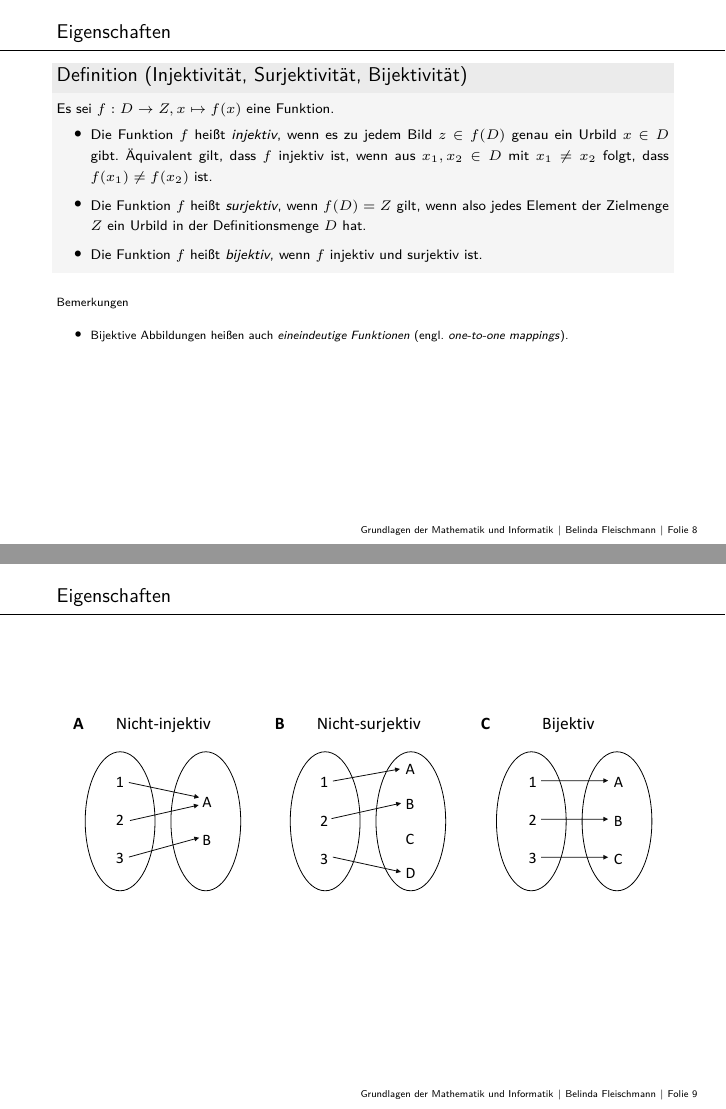
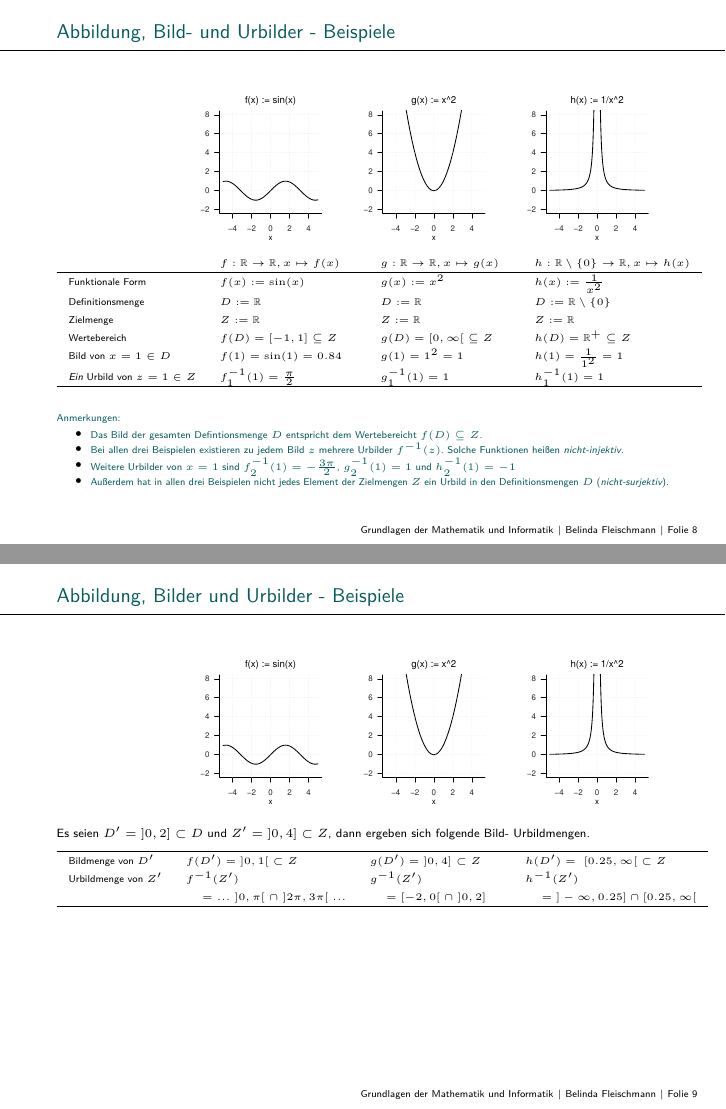
Before and after one commit to belindamef/mathe-vorkurs-22, an R Markdown document (4_Funktionen/4_Funktionen.Rmd): pages 8 and 9 of 28 before the commit and pages 8 and 9 of 31 after it, joined at a grey line. Rendered offline with R 4.5, knitr and Pandoc, then LaTeX, with nearby package versions; some code elsewhere in the file could not run offline.

Commit message:
Add Bild, Urbil und Eigenschaftsbeispiele

````diff
--- a/4_Funktionen/4_Funktionen.Rmd
+++ b/4_Funktionen/4_Funktionen.Rmd
@@ -163,3 +163,11 @@ Bemerkung
 
 
 
+# \color{darkcyan} Abbildung, Bild- und Urbilder - Beispiele
+
+
+```{r Bild und Urbild Beispiele, echo = F, eval = F}
+abb_dir = file.path(dirname(getwd()), "Abbildungen")
+graphics.off()
+
+# 1 x 2 Plotlayout
@@ -165,0 +177,10 @@ Bemerkung
+mfcol      = c(1,3),
+family     = "sans",
+pty        = "s",
+bty        = "l",
+lwd        = 1,
+las        = 1,
+mgp        = c(2,1,0),
+font.main  = 1,
+cex        = 1.2,
+cex.main   = 1.2,
@@ -165,0 +191,59 @@ Bemerkung
+a         = 2                                                                   # constant
+b         = 1                                                                   # constant
+xmax      = 5
+ymax      = 8
+x         = cbind(matrix(seq(  -xmax,xmax, len = res), nrow = res))             # functions domain
+fx        = cbind(matrix(sin(x)),                                               # f(x) := sin(x)
+                  matrix(x^2),                                                  # g(x) := x^2
+                  matrix(1/(x^2))                                               # h(x) := 1/x^2
+                  )
+
+# Visualisierung
+# -------------------------------------------------------------------------
+# f(x) := sin(x)
+matplot(
+x,
+fx[,1],
+type       = "l",
+lty        = 1,
+lwd        = 2,
+col        = c("black"),
+xlim       = c(-xmax,xmax),
+ylim       = c(-2,ymax),
+ylab       = " ",
+xlab       = "x",
+main = TeX("f(x) := sin(x)")
+)
+grid()
+
+# f(x) := x^2
+gx        = cbind(matrix(x^2))                                                  # g(x) := x^2
+matplot(
+x,
+fx[,2],
+type       = "l",
+lty        = 1,
+lwd        = 2,
+col        = c("black"),
+xlim       = c(-xmax,xmax),
+ylim       = c(-2,ymax),
+ylab       = " ",
+xlab       = "x",
+main = TeX("g(x) := x^2")
+)
+grid()
+
+# f(x) := 1/x^2
+gx        = cbind(matrix(x^2))                                                  # g(x) := x^2
+matplot(
+x,
+fx[,3],
+type       = "l",
+lty        = 1,
+lwd        = 2,
+col        = c("black"),
+xlim       = c(-xmax,xmax),
+ylim       = c(-2,ymax),
+ylab       = " ",
+xlab       = "x",
+main = TeX("h(x) := 1/x^2")
@@ -166,3 +259,56 @@ Bemerkung
+\vspace{-1mm}
+```{r, echo = FALSE, out.width = "80%", fig.align = 'right'}
+knitr::include_graphics(file.path(abb_dir,"migl_4_weitere_beispiele.pdf"))
+```
+\vspace{-10mm}
+\tiny
+\setstretch{1.5}
+
+\begin{tabular}{llll}
+                              & $f : \mathbb{R} \to \mathbb{R},  x \mapsto f(x)$ & $g : \mathbb{R} \to \mathbb{R},  x \mapsto g(x)$   & $h : \mathbb{R}\setminus\{0\} \to \mathbb{R},  x \mapsto h(x)$\\\hline
+Funktionale Form \hspace{8mm} & $f(x):= \sin(x)$                                 & $g(x):= x^2$                                       & $h(x):= \frac{1}{x^2}$   \\
+Definitionsmenge              & $D := \mathbb{R}$                                & $D := \mathbb{R}$                                  & $D := \mathbb{R}\setminus\{0\}$   \\
+Zielmenge                     & $Z := \mathbb{R}$                                & $Z := \mathbb{R}$                                  & $Z := \mathbb{R}$ \\
+Wertebereich                  & $f(D) = [-1,1] \subseteq Z$                      & $g(D) = [0,\infty[ \; \subseteq Z$ \hspace{2.5mm}  & $h(D) = \mathbb{R}^{+} \subseteq Z$ \\
+Bild von $x = 1 \in D$        & $f(1) = \sin(1) = 0.84$           \hspace{2mm}   & $g(1) = 1^2 = 1$                                   & $h(1) = \frac{1}{1^2} = 1$ \\
+\textit{Ein} Urbild von $z = 1 \in Z$ & $f^{-1}_1(1) = \frac{\pi}{2}$            & $g^{-1}_1(1) = 1$                                  & $h^{-1}_1(1)= 1$ \\\hline
+\end{tabular}
+
+
+\vfill
+\color{darkcyan}
+Anmerkungen:
+\vspace{-1mm}
+\setstretch{1.1}
+
+* \color{darkcyan}Das Bild der gesamten Defintionsmenge $D$ entspricht dem Wertebereicht $f(D) \subseteq Z$.
+* Bei allen drei Beispielen existieren zu jedem Bild $z$ mehrere Urbilder $f^{-1}(z)$. Solche Funktionen heißen *nicht-injektiv*.
+* Weitere Urbilder von $x=1$ sind $f^{-1}_2(1) = - \frac{3\pi}{2}$,  $g^{-1}_2(1) = 1$ und $h^{-1}_2(1)= -1$
+* Außerdem hat in allen drei Beispielen nicht jedes Element der Zielmengen $Z$ ein Urbild in den Definitionsmengen $D$ (*nicht-surjektiv*).
+
+
+
+
+# \color{darkcyan} Abbildung, Bilder und Urbilder - Beispiele
+\vspace{-1mm}
+```{r, echo = FALSE, out.width = "80%", fig.align = 'right'}
+knitr::include_graphics(file.path(abb_dir,"migl_4_weitere_beispiele.pdf"))
+```
+\vspace{-10mm}
+\footnotesize
+\setstretch{1.5}
+
+Es seien $D' = \; ]0,2] \subset D$ und $Z' = \; ]0,4] \subset Z$, dann ergeben sich folgende Bild- Urbildmengen.
+
+\tiny
+\begin{tabular}{llll}
+\hline
+Bildmenge von $D'$  \hspace{-5mm}  & $f(D') = \; ]0,1[ \; \subset Z$            & $g(D') = \; ]0,4] \subset Z$  \hspace{3mm}      & $h(D') = \; [0.25,\infty[\; \subset Z$ \\
+Urbildmenge von $Z'$       & $f^{-1}(Z') $    \hspace{-4mm}                     & $g^{-1}(Z') $                             & $h^{-1}(Z')$  \\
+                           & $\;\;\; \; = ... \;]0,\pi[\; \cap \;]2\pi,3\pi[\; ...$       & $\;\;\; \; = [-2,0[\; \cap\; ]0,2]$                 & $\;\;\; \; = \;]-\infty,0.25]\cap[0.25,\infty[$ \\\hline
+\end{tabular}
+
+
 
 
 # Eigenschaften
````
Also changed, not shown: 4_Funktionen/4_Funktionen.pdf, Abbildungen/4_abbildungsbeispiele.pdf (added), Abbildungen/glmi_4_def_ziel_bsp.pdf (deleted), Abbildungen/migl_4_def_ziel_bsp.pdf (added), Abbildungen/migl_4_weitere_beispiele.pdf (added), 4_Funktionen/4_Funktionen.Rmd (27 more changed lines), 5 other files.
